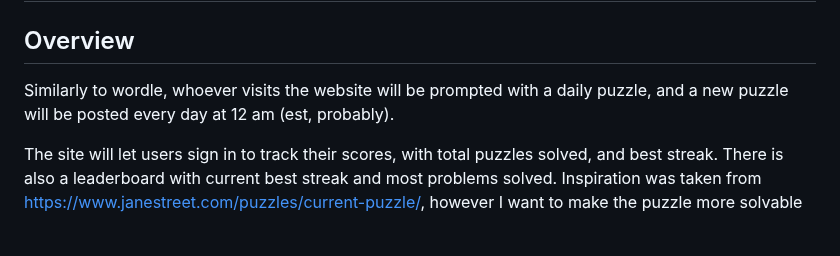
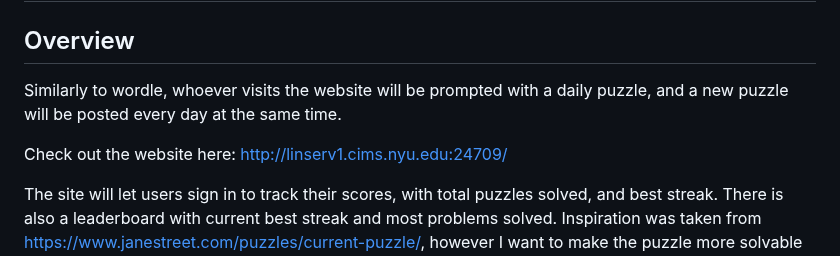
Before and after one commit to ivan4722/dailypuzzle, a Markdown page: README.md, the part around the change. GitHub-like rendering; blank space fills up the shorter version.

```diff
--- a/README.md
+++ b/README.md
@@ -4,7 +4,9 @@
 
 ## Overview
 
-Similarly to wordle, whoever visits the website will be prompted with a daily puzzle, and a new puzzle will be posted every day at 12 am (est, probably).
+Similarly to wordle, whoever visits the website will be prompted with a daily puzzle, and a new puzzle will be posted every day at the same time.
+
+Check out the website here: http://linserv1.cims.nyu.edu:24709/
 
 The site will let users sign in to track their scores, with total puzzles solved, and best streak. There is also a leaderboard with current best streak and most problems solved. Inspiration was taken from https://www.janestreet.com/puzzles/current-puzzle/, however I want to make the puzzle more solvable and quickly to solve, while having it posted every day rather than every month.
 
```
